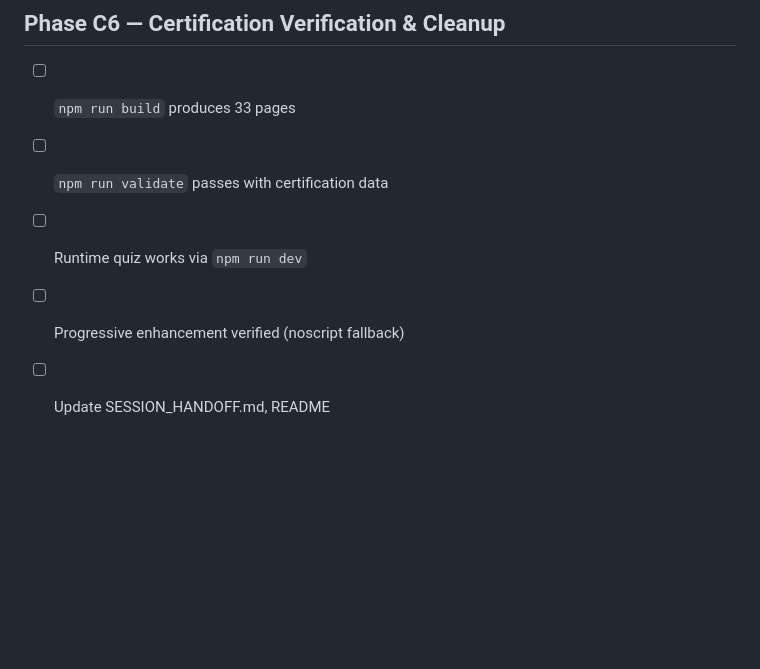
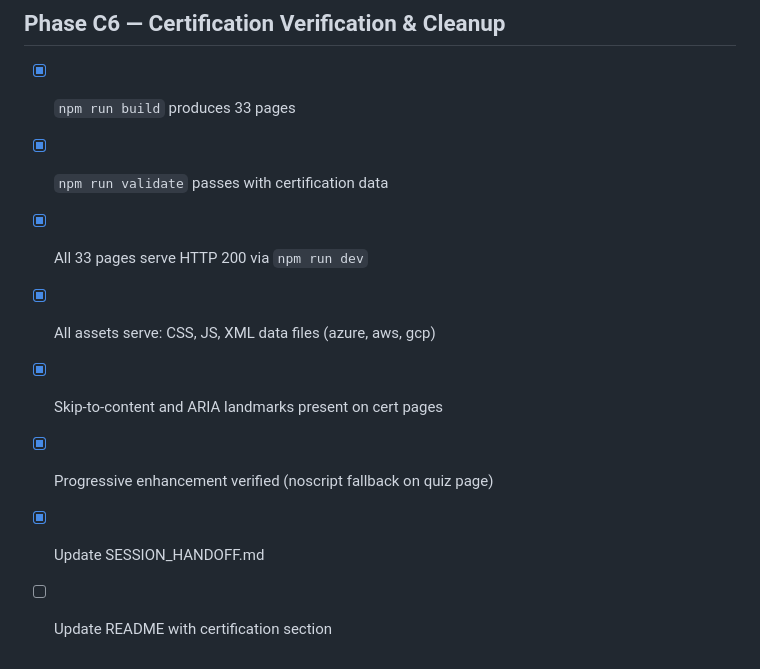
Before and after one commit to bonjohen/ai-coding, a Markdown page: docs/claude_code_levels_todos.md, the part around the change. Rendered like a GitHub page; blank space fills up the shorter version.

```diff
--- a/docs/claude_code_levels_todos.md
+++ b/docs/claude_code_levels_todos.md
@@ -548,8 +548,11 @@ Goal: Wire certification into existing educational content.
 
 ## Phase C6 — Certification Verification & Cleanup
 
-- [ ] `npm run build` produces 33 pages
-- [ ] `npm run validate` passes with certification data
-- [ ] Runtime quiz works via `npm run dev`
-- [ ] Progressive enhancement verified (noscript fallback)
-- [ ] Update SESSION_HANDOFF.md, README
+- [x] `npm run build` produces 33 pages
+- [x] `npm run validate` passes with certification data
+- [x] All 33 pages serve HTTP 200 via `npm run dev`
+- [x] All assets serve: CSS, JS, XML data files (azure, aws, gcp)
+- [x] Skip-to-content and ARIA landmarks present on cert pages
+- [x] Progressive enhancement verified (noscript fallback on quiz page)
+- [x] Update SESSION_HANDOFF.md
+- [ ] Update README with certification section
```
Also changed, not shown: SESSION_HANDOFF.md (+31 -15 lines).
